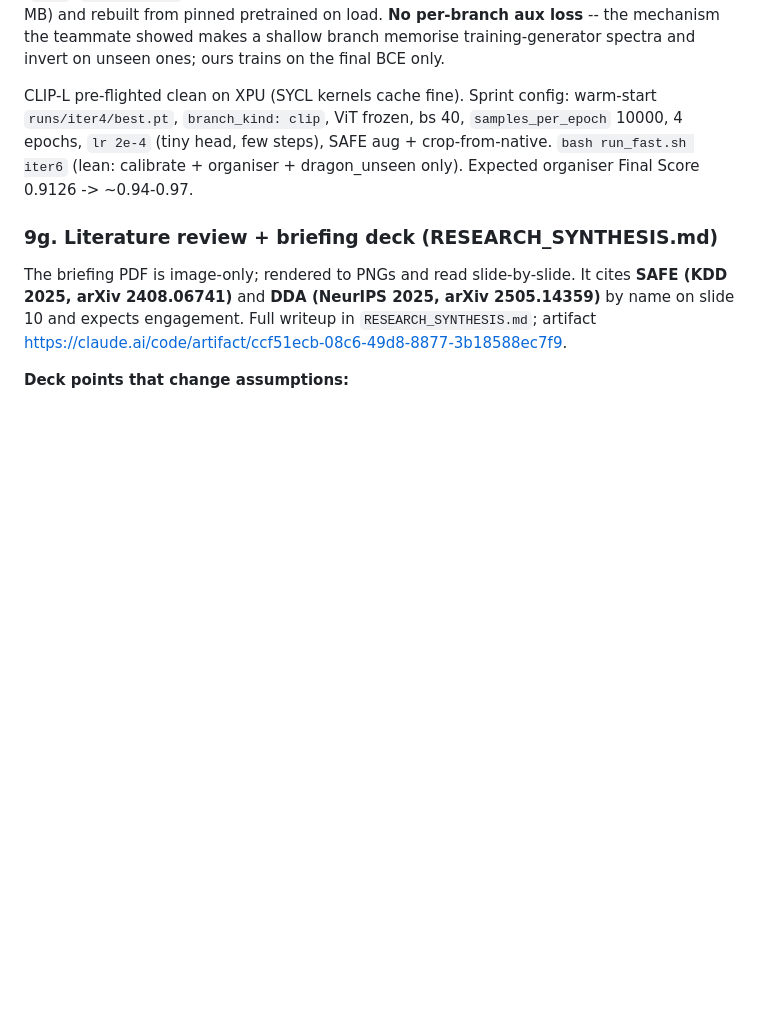
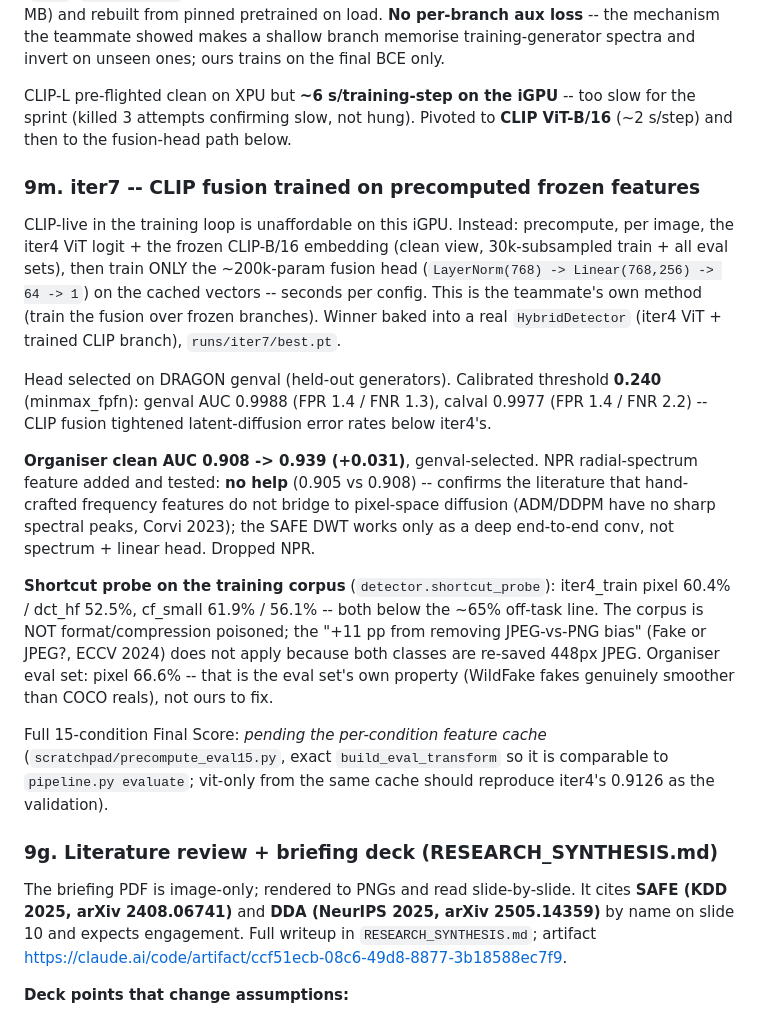
Before and after one commit to KIREETI001/TikTok-Tech-Jam-2026, a Markdown page: experiments.md, the part around the change. Drawn GitHub-style; blank space fills up the shorter version.

Commit message:
experiments.md 9m: iter7 CLIP fusion + NPR negative result + shortcut probe
Co-Authored-By: Claude Sonnet 5 <noreply@anthropic.com>

```diff
--- a/experiments.md
+++ b/experiments.md
@@ -923,12 +923,45 @@ mechanism the teammate showed makes a shallow branch memorise
 training-generator spectra and invert on unseen ones; ours trains on the
 final BCE only.
 
-CLIP-L pre-flighted clean on XPU (SYCL kernels cache fine). Sprint config:
-warm-start `runs/iter4/best.pt`, `branch_kind: clip`, ViT frozen, bs 40,
-`samples_per_epoch` 10000, 4 epochs, `lr 2e-4` (tiny head, few steps),
-SAFE aug + crop-from-native. `bash run_fast.sh iter6` (lean: calibrate +
-organiser + dragon_unseen only). Expected organiser Final Score
-0.9126 -> ~0.94-0.97.
+CLIP-L pre-flighted clean on XPU but **~6 s/training-step on the iGPU** --
+too slow for the sprint (killed 3 attempts confirming slow, not hung).
+Pivoted to **CLIP ViT-B/16** (~2 s/step) and then to the fusion-head path
+below.
+
+### 9m. iter7 -- CLIP fusion trained on precomputed frozen features
+
+CLIP-live in the training loop is unaffordable on this iGPU. Instead:
+precompute, per image, the iter4 ViT logit + the frozen CLIP-B/16 embedding
+(clean view, 30k-subsampled train + all eval sets), then train ONLY the
+~200k-param fusion head (`LayerNorm(768) -> Linear(768,256) -> 64 -> 1`) on
+the cached vectors -- seconds per config. This is the teammate's own method
+(train the fusion over frozen branches). Winner baked into a real
+`HybridDetector` (iter4 ViT + trained CLIP branch), `runs/iter7/best.pt`.
+
+Head selected on DRAGON genval (held-out generators). Calibrated threshold
+**0.240** (minmax_fpfn): genval AUC 0.9988 (FPR 1.4 / FNR 1.3), calval
+0.9977 (FPR 1.4 / FNR 2.2) -- CLIP fusion tightened latent-diffusion error
+rates below iter4's.
+
+**Organiser clean AUC 0.908 -> 0.939 (+0.031)**, genval-selected. NPR
+radial-spectrum feature added and tested: **no help** (0.905 vs 0.908) --
+confirms the literature that hand-crafted frequency features do not bridge
+to pixel-space diffusion (ADM/DDPM have no sharp spectral peaks, Corvi
+2023); the SAFE DWT works only as a deep end-to-end conv, not spectrum +
+linear head. Dropped NPR.
+
+**Shortcut probe on the training corpus** (`detector.shortcut_probe`):
+iter4_train pixel 60.4% / dct_hf 52.5%, cf_small 61.9% / 56.1% -- both
+below the ~65% off-task line. The corpus is NOT format/compression
+poisoned; the "+11 pp from removing JPEG-vs-PNG bias" (Fake or JPEG?,
+ECCV 2024) does not apply because both classes are re-saved 448px JPEG.
+Organiser eval set: pixel 66.6% -- that is the eval set's own property
+(WildFake fakes genuinely smoother than COCO reals), not ours to fix.
+
+Full 15-condition Final Score: _pending the per-condition feature cache_
+(`scratchpad/precompute_eval15.py`, exact `build_eval_transform` so it is
+comparable to `pipeline.py evaluate`; vit-only from the same cache should
+reproduce iter4's 0.9126 as the validation).
 
 ### 9g. Literature review + briefing deck (RESEARCH_SYNTHESIS.md)
 
```
